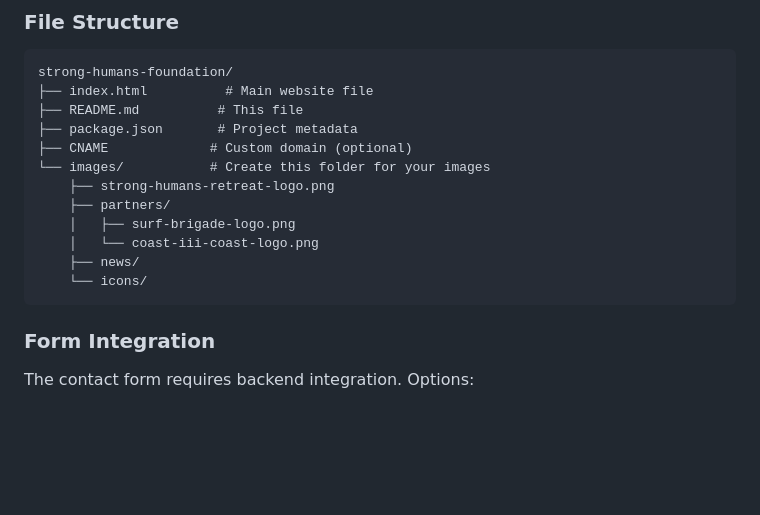
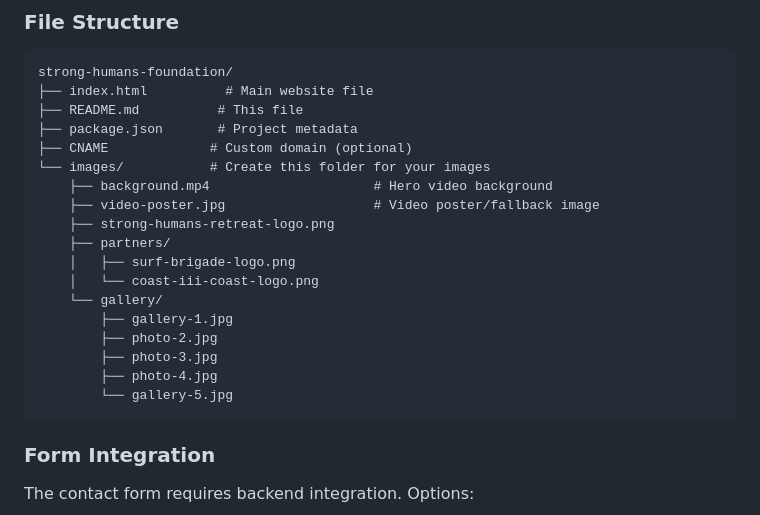
Before and after one commit to Ryanofman/thestronghumans, a Markdown page: readme.md, the part around one of its changes. Drawn GitHub-style; blank space fills up the shorter version.

````diff
--- a/readme.md
+++ b/readme.md
@@ -151,12 +179,18 @@ strong-humans-foundation/
 ├── package.json       # Project metadata
 ├── CNAME             # Custom domain (optional)
 └── images/           # Create this folder for your images
+    ├── background.mp4                     # Hero video background
+    ├── video-poster.jpg                   # Video poster/fallback image
     ├── strong-humans-retreat-logo.png
     ├── partners/
     │   ├── surf-brigade-logo.png
     │   └── coast-iii-coast-logo.png
-    ├── news/
-    └── icons/
+    └── gallery/
+        ├── gallery-1.jpg
+        ├── photo-2.jpg
+        ├── photo-3.jpg
+        ├── photo-4.jpg
+        └── gallery-5.jpg
 ```
 
 ### Form Integration
````
Also changed, not shown: other parts of readme.md (+36 -8 lines).
